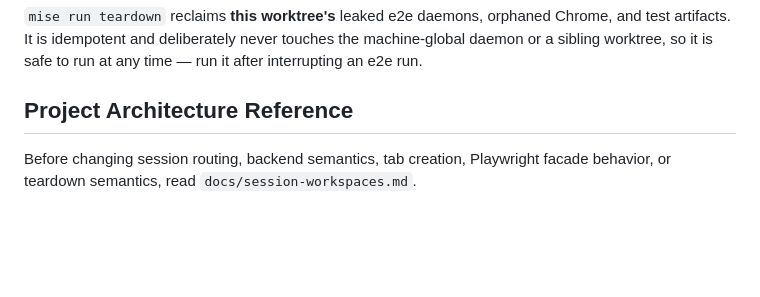
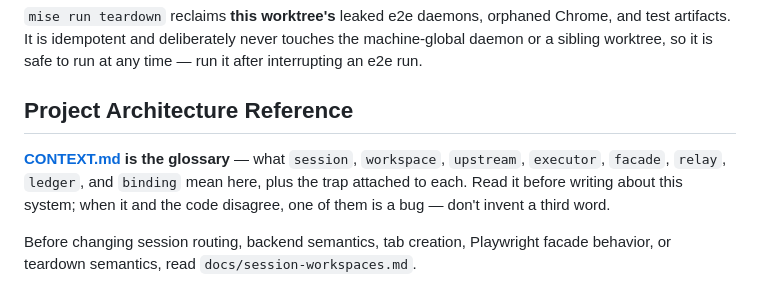
Before and after one commit to broven/browserwright, a Markdown page: AGENTS.md, the part around the change. GitHub-like rendering; blank space fills up the shorter version.

```diff
--- a/AGENTS.md
+++ b/AGENTS.md
@@ -22,6 +22,11 @@ machine-global daemon or a sibling worktree, so it is safe to run at any time
 run it after interrupting an e2e run.
 
 ## Project Architecture Reference
+
+**[CONTEXT.md](CONTEXT.md) is the glossary** — what `session`, `workspace`,
+`upstream`, `executor`, `facade`, `relay`, `ledger`, and `binding` mean here,
+plus the trap attached to each. Read it before writing about this system; when
+it and the code disagree, one of them is a bug — don't invent a third word.
 
 Before changing session routing, backend semantics, tab creation, Playwright
 facade behavior, or teardown semantics, read `docs/session-workspaces.md`.
```
Also changed, not shown: CONTEXT.md (added, +207 -0 lines).
